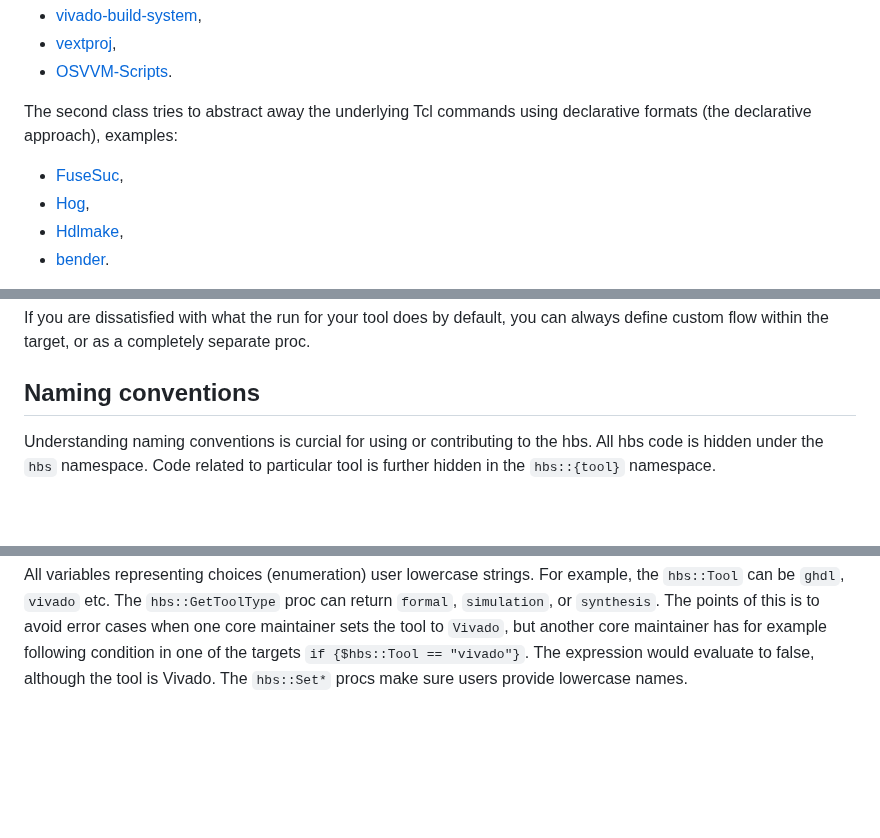
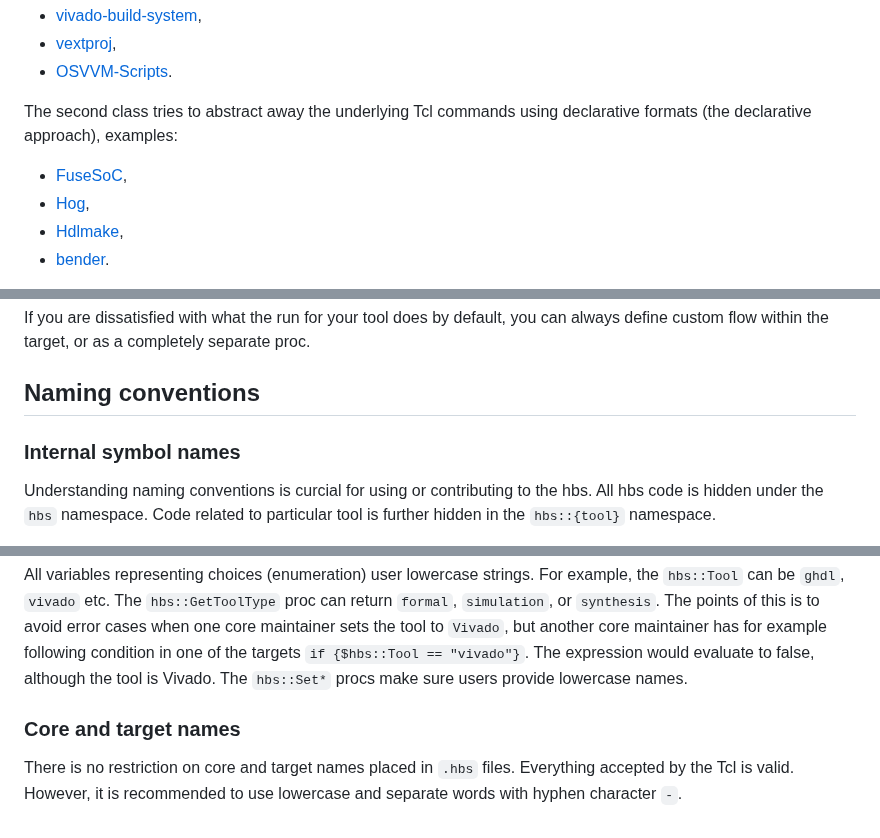
Before and after one commit to m-kru/hbs, a Markdown page: README.md, 3 parts joined by grey strips. GitHub-like rendering; blank space fills up the shorter version.

Commit message:
Add info on core and target names

```diff
--- a/README.md
+++ b/README.md
@@ -11,7 +11,7 @@ The first class directly utilizes Tcl (the Tcl approach), examples:
 - [OSVVM-Scripts](https://github.com/OSVVM/OSVVM-Scripts).
 
 The second class tries to abstract away the underlying Tcl commands using declarative formats (the declarative approach), examples:
-- [FuseSuc](https://github.com/olofk/fusesoc),
+- [FuseSoC](https://github.com/olofk/fusesoc),
 - [Hog](https://gitlab.com/hog-cern/Hog),
 - [Hdlmake](https://ohwr.org/project/hdl-make),
 - [bender](https://github.com/pulp-platform/bender).
@@ -212,6 +212,8 @@ If you are dissatisfied with what the run for your tool does by default, you can
 
 ## Naming conventions
 
+### Internal symbol names
+
 Understanding naming conventions is curcial for using or contributing to the hbs.
 All hbs code is hidden under the `hbs` namespace.
 Code related to particular tool is further hidden in the `hbs::{tool}` namespace.
@@ -254,3 +256,9 @@ The `hbs::GetToolType` proc can return `formal`, `simulation`, or `synthesis`.
 The points of this is to avoid error cases when one core maintainer sets the tool to `Vivado`, but another core maintainer has for example following condition in one of the targets `if {$hbs::Tool == "vivado"}`.
 The expression would evaluate to false, although the tool is Vivado.
 The `hbs::Set*` procs make sure users provide lowercase names.
+
+### Core and target names
+
+There is no restriction on core and target names placed in `.hbs` files.
+Everything accepted by the Tcl is valid.
+However, it is recommended to use lowercase and separate words with hyphen character `-`.
```
